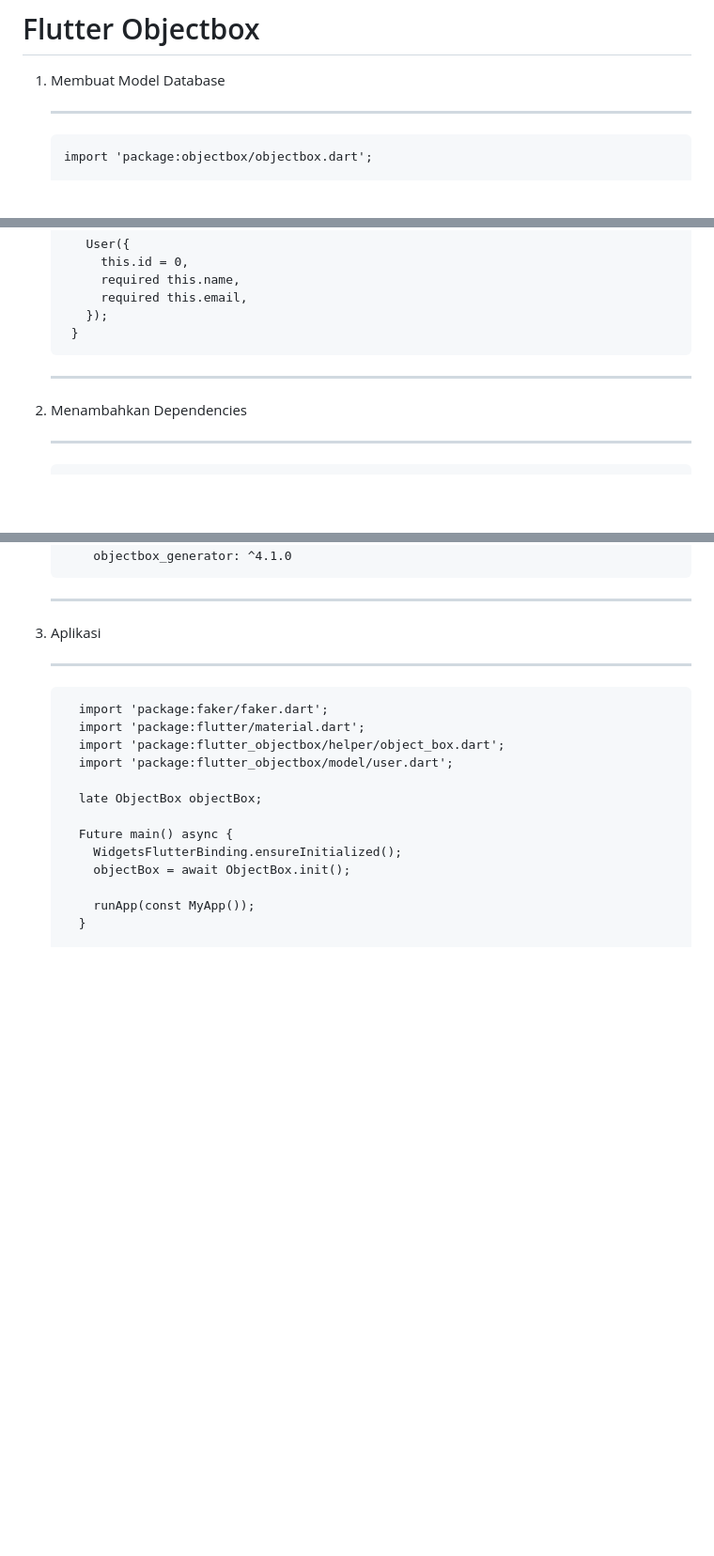
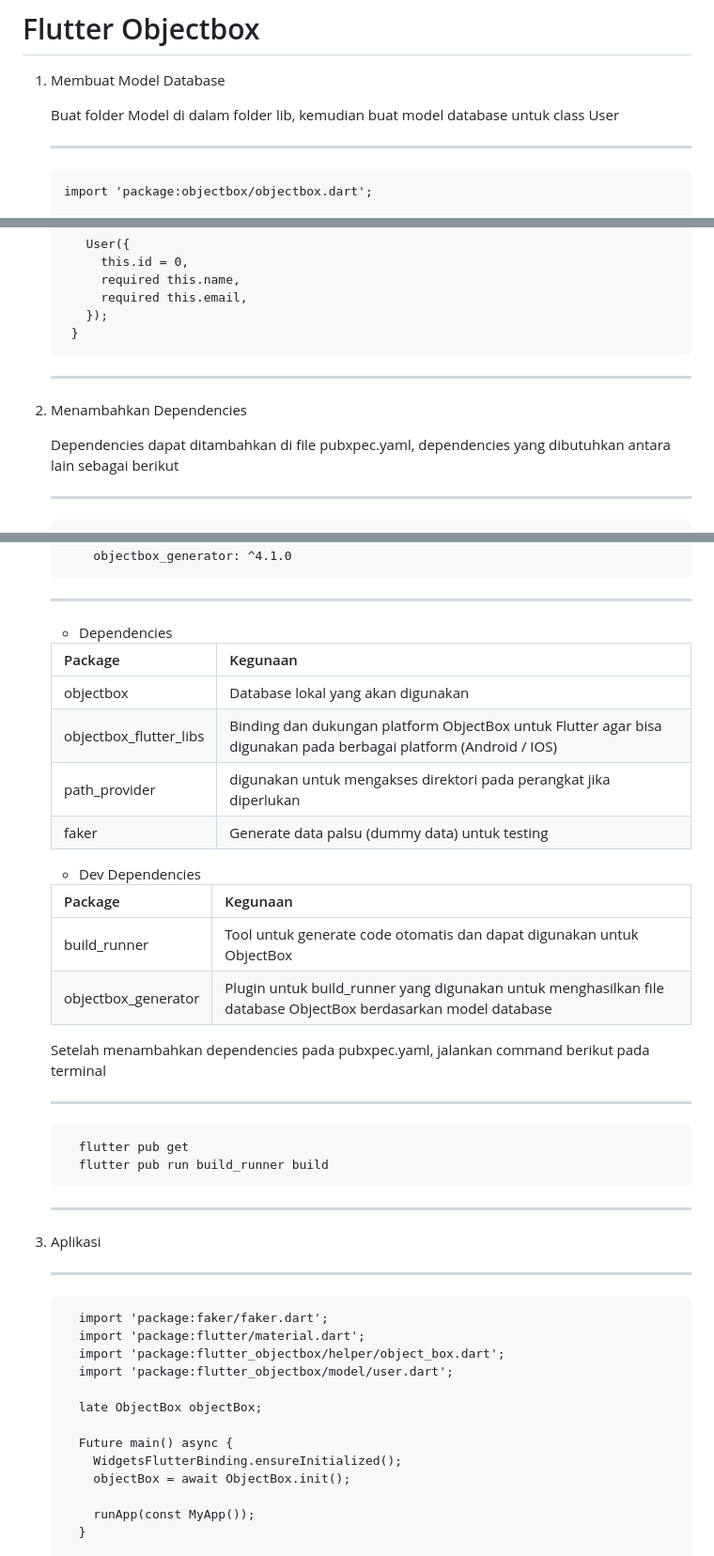
Before and after one commit to danishaustinwicaksana/flutter-objectbox, a Markdown page: README.md, 3 parts joined by grey strips. Shown: that part at 94% size. Rendered like a GitHub page; blank space fills up the shorter version.

```diff
--- a/README.md
+++ b/README.md
@@ -1,6 +1,8 @@
 # Flutter Objectbox
 
 1. Membuat Model Database
+
+   Buat folder Model di dalam folder lib, kemudian buat model database untuk class User
 
    ---
        import 'package:objectbox/objectbox.dart';
@@ -23,6 +25,8 @@
 
 3. Menambahkan Dependencies
 
+   Dependencies dapat ditambahkan di file pubxpec.yaml, dependencies yang dibutuhkan antara lain sebagai berikut
+
    ---
          dependencies:
            flutter:
@@ -40,6 +44,34 @@
            build_runner: ^2.3.0
            objectbox_generator: ^4.1.0
    ---
+
+   - Dependencies
+
+   | Package               | Kegunaan                                               |
+   |-----------------------|--------------------------------------------------------|
+   | objectbox             | Database lokal yang akan digunakan                     |
+   | objectbox_flutter_libs| Binding dan dukungan platform ObjectBox untuk Flutter agar bisa digunakan pada berbagai platform (Android / IOS)  |
+   | path_provider         | digunakan untuk mengakses direktori pada perangkat jika diperlukan       |
+   | faker                 | Generate data palsu (dummy data) untuk testing         |
+
+   - Dev Dependencies
+
+   | Package               | Kegunaan                                               |
+   |-----------------------|--------------------------------------------------------|
+   | build_runner          | Tool untuk generate code otomatis dan dapat digunakan untuk ObjectBox       |
+   | objectbox_generator   | Plugin untuk build_runner yang digunakan untuk menghasilkan file database ObjectBox berdasarkan model database         |
+
+
+   Setelah menambahkan dependencies pada pubxpec.yaml, jalankan command berikut pada terminal
+
+   ---
+
+         flutter pub get
+         flutter pub run build_runner build
+
+   ---
+
+
 5. Aplikasi
 
    ---
```
